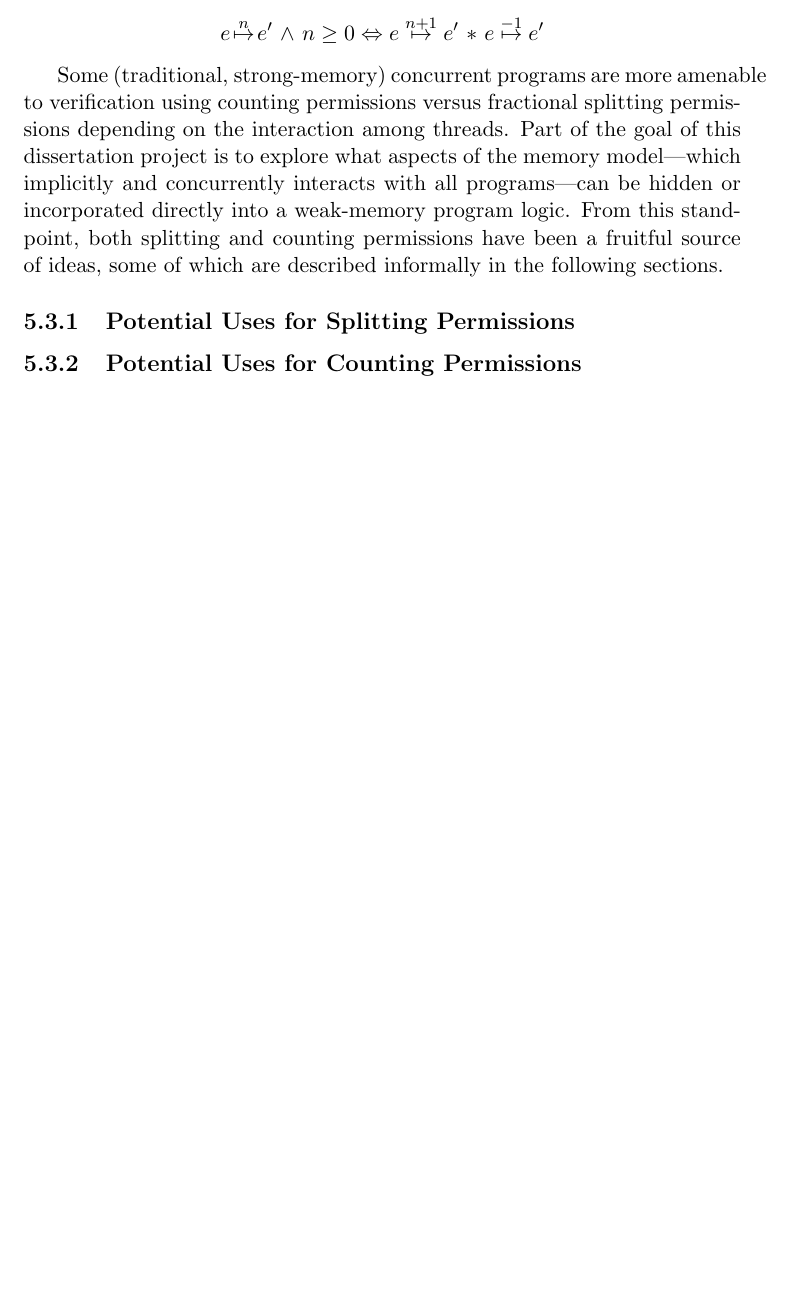
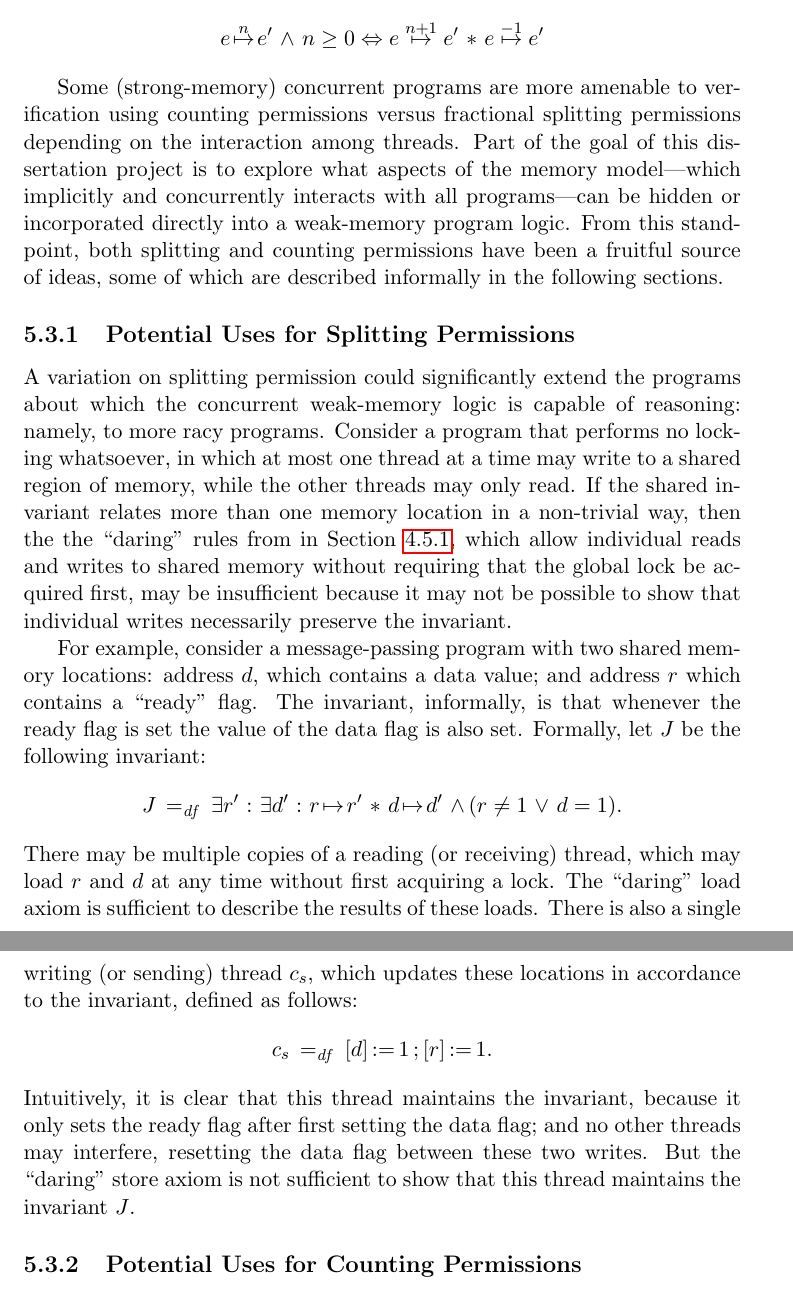
Before and after one commit to iwehrman/Weak-Memory-Local-Reasoning, a LaTeX thesis (dissertation.tex): part of page 110 of 130 before the commit and two parts of pages 110 and 111 of 131 after it, the two joined at a grey line, cut so that both start at the same text, the shorter picture padded with empty space. Compiled offline with pdfLaTeX.

Commit message:
some words about splitting permissions in the weak logic

```diff
--- a/dissertation.tex
+++ b/dissertation.tex
@@ -2063,10 +2063,15 @@ Using the fractional permission model, we can prove the desired specification of
 
 An alternative to the fractional model of permissions is the \emph{counting model}. In this model, permissions are integers, the constituent integers are added in the model of a separating conjunction, and the full permission, which is required for writing, is modeled by 0. Conceptually, a points-to assertion with counting permission $n \geq 0$ is thought of as a ``source'' from which $n$ read-only permissions have been derived. A characteristic equivalence of the counting permission model is as follows: \[ e \stackrel{n}{\fpointsto} e' \conj n \geq 0 \iff e \stackrel{n+1}{\fpointsto} e' \fsep e \stackrel{-1}{\fpointsto} e'\]
 
-Some (traditional, strong-memory) concurrent programs are more amenable to verification using counting permissions versus fractional splitting permissions depending on the interaction among threads. Part of the goal of this dissertation project is to explore what aspects of the memory model---which implicitly and concurrently interacts with all programs---can be hidden or incorporated directly into a weak-memory program logic. From this standpoint, both splitting and counting permissions have been a fruitful source of ideas, some of which are described informally in the following sections.
+Some (strong-memory) concurrent programs are more amenable to verification using counting permissions versus fractional splitting permissions depending on the interaction among threads. Part of the goal of this dissertation project is to explore what aspects of the memory model---which implicitly and concurrently interacts with all programs---can be hidden or incorporated directly into a weak-memory program logic. From this standpoint, both splitting and counting permissions have been a fruitful source of ideas, some of which are described informally in the following sections.
 
 
 \subsection{Potential Uses for Splitting Permissions}
+
+A variation on splitting permission could significantly extend the programs about which the concurrent weak-memory logic is capable of reasoning: namely, to more racy programs. Consider a program that performs no locking whatsoever, in which at most one thread at a time may write to a shared region of memory, while the other threads may only read. If the shared invariant relates more than one memory location in a non-trivial way, then the the ``daring'' rules from in Section~\ref{sec:proof-theory}, which allow individual reads and writes to shared memory without requiring that the global lock be acquired first, may be insufficient because it may not be possible to show that individual writes necessarily preserve the invariant.
+
+For example, consider a message-passing program with two shared memory locations: address $d$, which contains a data value; and address $r$ which contains a ``ready'' flag. The invariant, informally, is that whenever the ready flag is set the value of the data flag is also set. Formally, let $J$ be the following invariant: \[ J \eqdef \exists r' \st \exists d' \st r \fpointsto r' \fsep d \fpointsto d' \conj (r \neq 1 \disj d = 1).\] There may be multiple copies of a reading (or receiving) thread, which may load $r$ and $d$ at any time without first acquiring a lock. The ``daring'' load axiom is sufficient to describe the results of these loads. There is also a single writing (or sending) thread $c_s$, which updates these locations in accordance to the invariant, defined as follows: \[ c_s \eqdef \cstore{d}{1} \opseq \cstore{r}{1}.\] Intuitively, it is clear that this thread maintains the invariant, because it only sets the ready flag after first setting the data flag; and no other threads may interfere, resetting the data flag between these two writes. But the ``daring'' store axiom is not sufficient to show that this thread maintains the invariant $J$.
+
 
 % The weak memory logic described in this dissertation would greatly benefit from the addition of a fractional model of permissions. Consider again the concurrent example in Section~\ref{sec:concurrent-example}, in which we consider the parallel composition of a writing thread $c_w$ and a reading thread $c_r$, defined as follows: \begin{align*}
 % c_w \eqdef & \clock_0 \opseq \cstore{d}{1}_0 \opseq \cstore{r}{1}_0 \opseq \cunlock_0 \\
```
